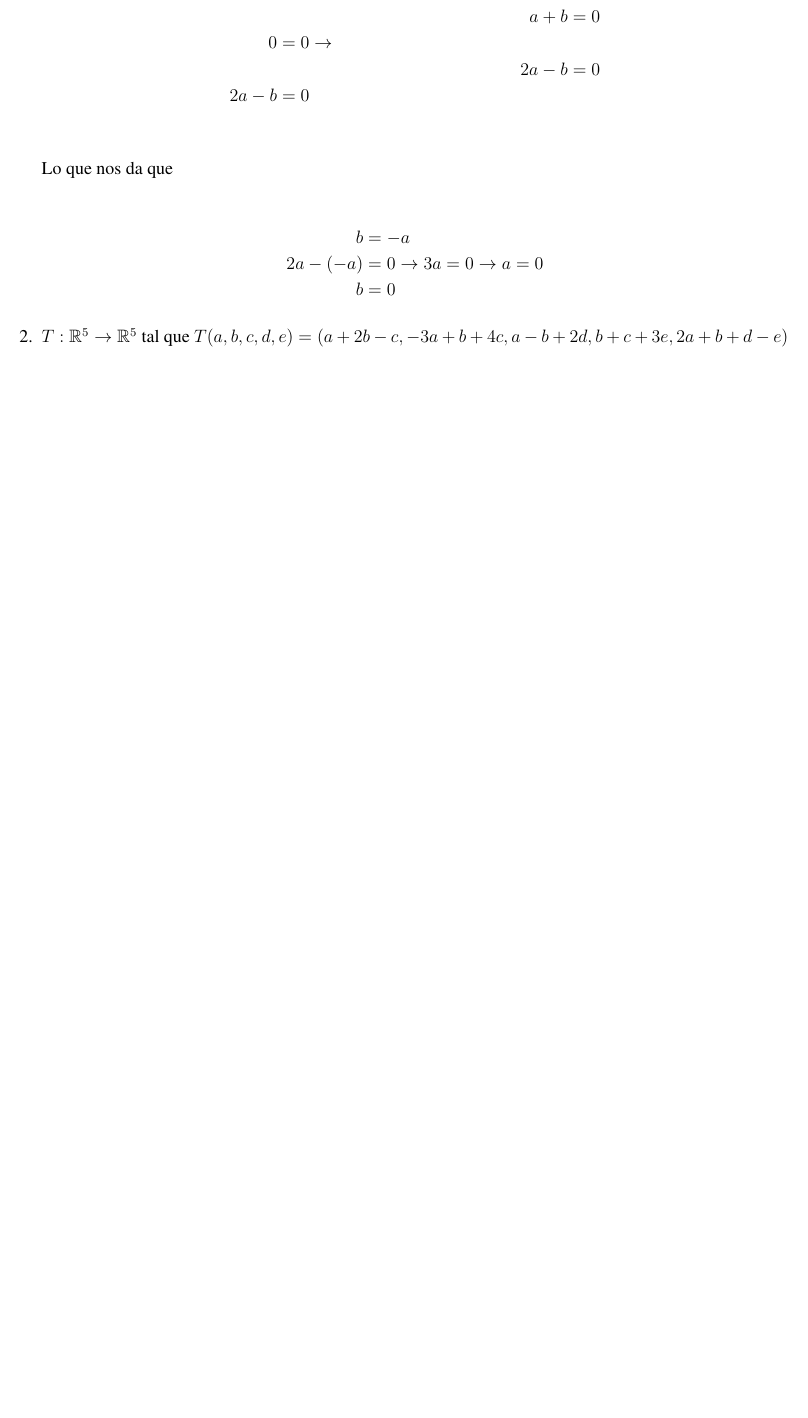
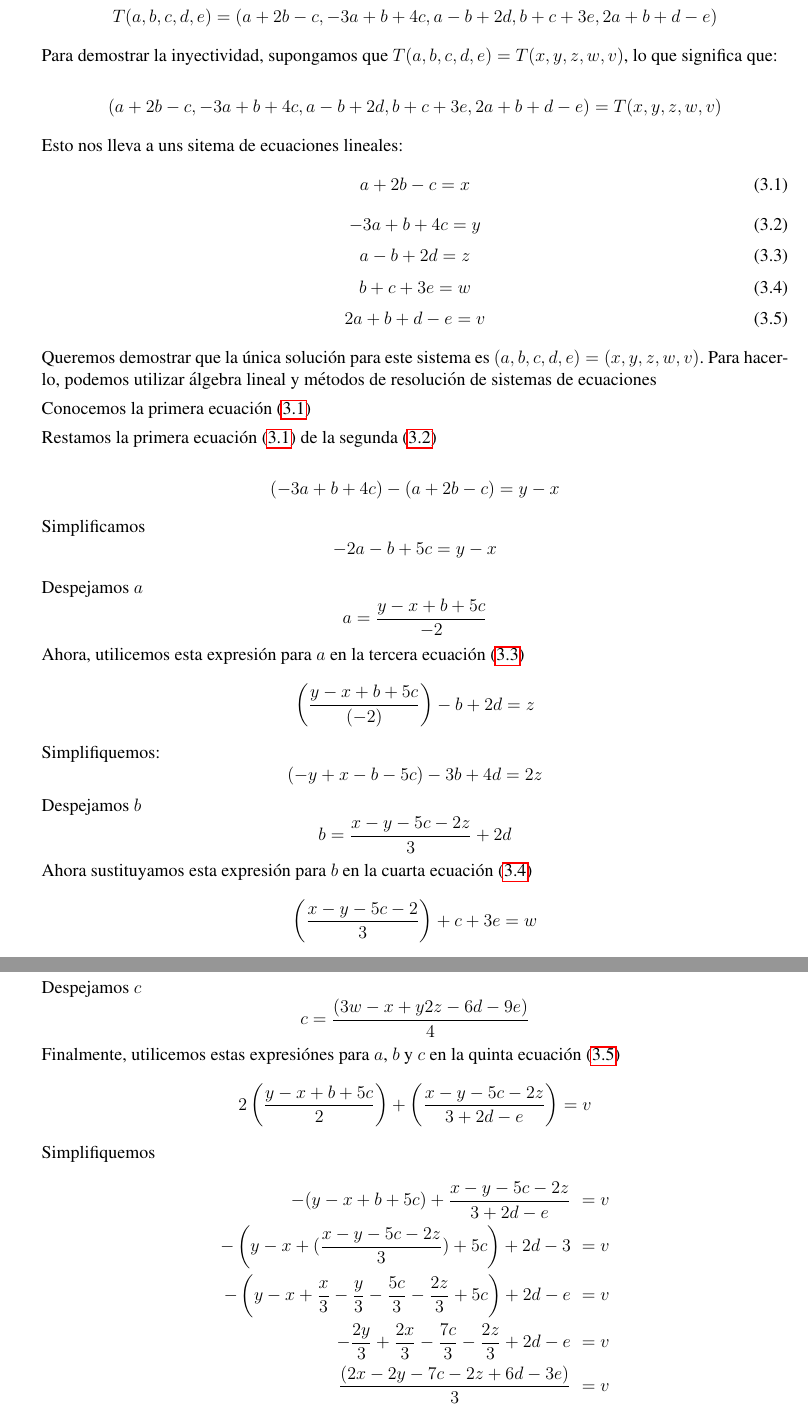
Before and after one commit to WokerSilva/EjeciciosAlgebraLineal, a LaTeX problem sheet (Tareas-Examen/Tarea05/main.tex, which reads Tareas-Examen/Tarea05/ejercicio03.tex): part of page 4 of 4 before the commit and two parts of pages 4 and 5 of 5 after it, the two joined at a grey line, cut at the place of the change, the shorter picture padded with empty space. Compiled offline with pdfLaTeX.

Commit message:
Añadiendo ejercicio 3b

```diff
--- a/Tareas-Examen/Tarea05/ejercicio03.tex
+++ b/Tareas-Examen/Tarea05/ejercicio03.tex
@@ -15,9 +11,7 @@
-    a + b & = 0 & \\
-          &     & a+b = 0\\
-    0     & = 0 \rightarrow &  \\
-          &     & 2a-b = 0\\
-    2a-b  & = 0 &  \\
-    \end{align*}
+%%%%%%%%%%%%%%%%%%%%%%%%%%%%%%%%%
+%%%%%%%%%%%%%%%%%%%%%%%%%%%%%%%%%
+%%%%% EJERCICIO 3.B
+    \item $T: \R^{5} \rightarrow \R^{5}$ tal que $T(a,b,c,d,e)  = (a + 2b -c, -3a + b + 4c, a - b + 2d, b + c +3e, 2a + b + d - e)$\\
+%%%%%%%%%%%%%%%%%%%%%%%%%%%%%%%%%
 
 
-    Lo que nos da que
@@ -24,14 +22,66 @@
 
-    \begin{align*}
-    b & = -a \\
-    2a-(-a) & = 0 \rightarrow 3a = 0 \rightarrow a = 0 \\
-    b & = 0
-    \end{align*}
+      La transformación lineal $T$ se define como:
 
+      \begin{equation*}
+            T(a,b,c,d,e)  = (a + 2b -c, -3a + b + 4c, a - b + 2d, b + c +3e, 2a + b + d - e)
+      \end{equation*}
 
+      Para demostrar la inyectividad, supongamos que $T(a,b,c,d,e) = T(x,y,z,w,v)$, lo que significa que:
 
+      \begin{equation*}
+            (a + 2b -c, -3a + b + 4c, a - b + 2d, b + c + 3e, 2a + b + d - e) = T(x,y,z,w,v)
+      \end{equation*}
 
+      Esto nos lleva a uns sitema de ecuaciones lineales:
+      \begin{equation}
+            a + 2b -c = x \tag{3.1} \label{ec3.1}
+      \end{equation}
+      \begin{equation*}
+            -3a + b + 4c = y \tag{3.2} \label{ec3.2}
+      \end{equation*}
+      \begin{equation}
+            a - b + 2d = z \tag{3.3} \label{ec3.3}
+      \end{equation}
+      \begin{equation}
+            b + c + 3e = w \tag{3.4} \label{ec3.4}
+      \end{equation}
+      \begin{equation}
+            2a + b + d - e = v \tag{3.5} \label{ec3.5}
+      \end{equation}
 
+      Queremos demostrar que la única solución para este sistema es $(a,b,c,d,e) = (x,y,z,w,v)$. Para
+      hacerlo, podemos utilizar álgebra lineal y métodos de resolución de sistemas de ecuaciones
 
+      Conocemos la primera ecuación \eqref{ec3.1}
 
-    \item $T: \R^{5} \rightarrow \R^{5}$ tal que $T(a,b,c,d,e)  = (a + 2b -c, -3a + b + 4c, a - b + 2d, b + c +3e, 2a +b+d-e)$
+      Restamos la primera ecuación \eqref{ec3.1} de la segunda \eqref{ec3.2}
+
+      \begin{equation*}
+            (-3a + b + 4c) - (a + 2b -c) = y -x
+      \end{equation*}
+
+      Simplificamos
+      \begin{equation*}
+            -2a - b + 5c = y - x
+      \end{equation*}
+
+      Despejamos $a$
+      \begin{equation*}
+            a = \frac{y-x+b+5c}{-2}
+      \end{equation*}
+      Ahora, utilicemos esta expresión para $a$ en la tercera ecuación \eqref{ec3.3}
+      \begin{equation*}
+            \left( \frac{y-x+b+5c}{(-2)}   \right)  - b + 2d = z
+      \end{equation*}
+      Simplifiquemos:
+      \begin{equation*}
+            (-y + x -b - 5c) -3b +4d = 2z
+      \end{equation*}
+      Despejamos $b$
+      \begin{equation*}
+            b = \frac{x-y-5c-2z}{3} + 2d
+      \end{equation*}
+      Ahora sustituyamos esta expresión para $b$ en la cuarta ecuación \eqref{ec3.4}
+      \begin{equation*}
+            \left( \frac{x - y - 5c  - 2}{3} \right) + c  + 3e = w
+      \end{equation*}
@@ -37,0 +92,19 @@
+      Despejamos $c$
+      \begin{equation*}
+            c = \frac{(3w - x + y 2z - 6d -9e)}{4}
+      \end{equation*}
+      Finalmente, utilicemos estas expresiónes para $a$, $b$ y $c$ en la quinta ecuación \eqref{ec3.5}
+      \begin{equation*}
+            2 \left(\frac{y-x+b+5c}{2}\right) + \left(\frac{x-y-5c-2z}{3+2d-e}\right) = v
+      \end{equation*}
+      Simplifiquemos
+      \begin{align*}
+            -(y-x+b+5c) + \frac{x-y-5c -2z}{3 + 2d -e} & \,\, = v \\
+            -\left(y-x+ (\frac{x-y-5c-2z}{3}) + 5c\right) + 2d -3 & \,\, = v  \\
+            -\left(y-x+\frac{x}{3} - \frac{y}{3} - \frac{5c}{3} - \frac{2z}{3} + 5c\right) + 2d -e & \,\, = v \\
+            -\frac{2y}{3} + \frac{2x}{3} -\frac{7c}{3} - \frac{2z}{3}  + 2d - e & \,\, = v \\
+            \frac{(2x -2y -7c -2z +6d -3e)}{3} & \,\, = v
+      \end{align*}
+      De esta ecuación, podemos despejar $e$
+      \begin{equation*}
+            e = \frac{(2x - 2y -7c - 2z +6d -3v)}{3}
```
Also changed, not shown: Tareas-Examen/Tarea05/packet.tex (+2 -0 lines), Tareas-Examen/Tarea05/ejercicio01.tex (line endings or trailing spaces), Tareas-Examen/Tarea05/main.pdf, Tareas-Examen/Tarea05/ejercicio03.tex (18 more changed lines).
